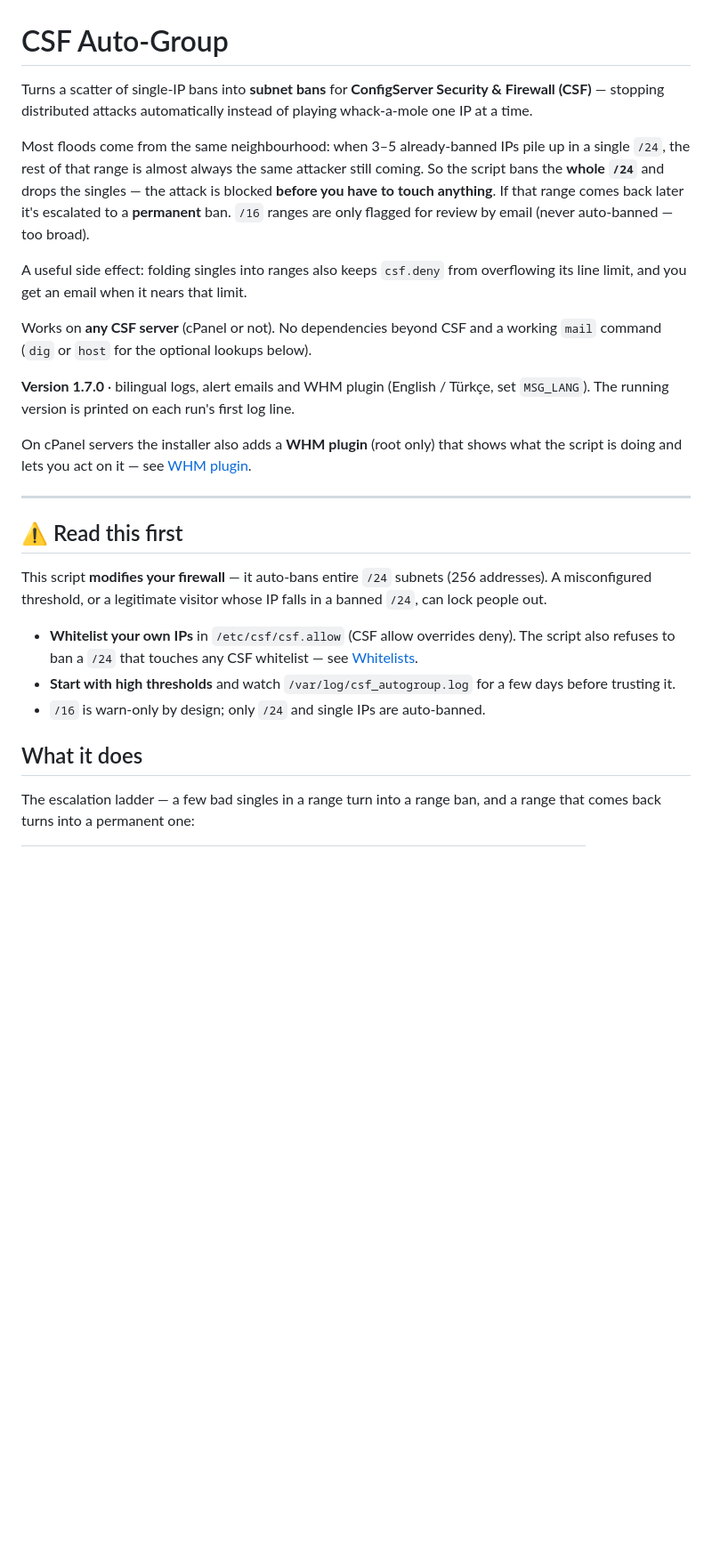
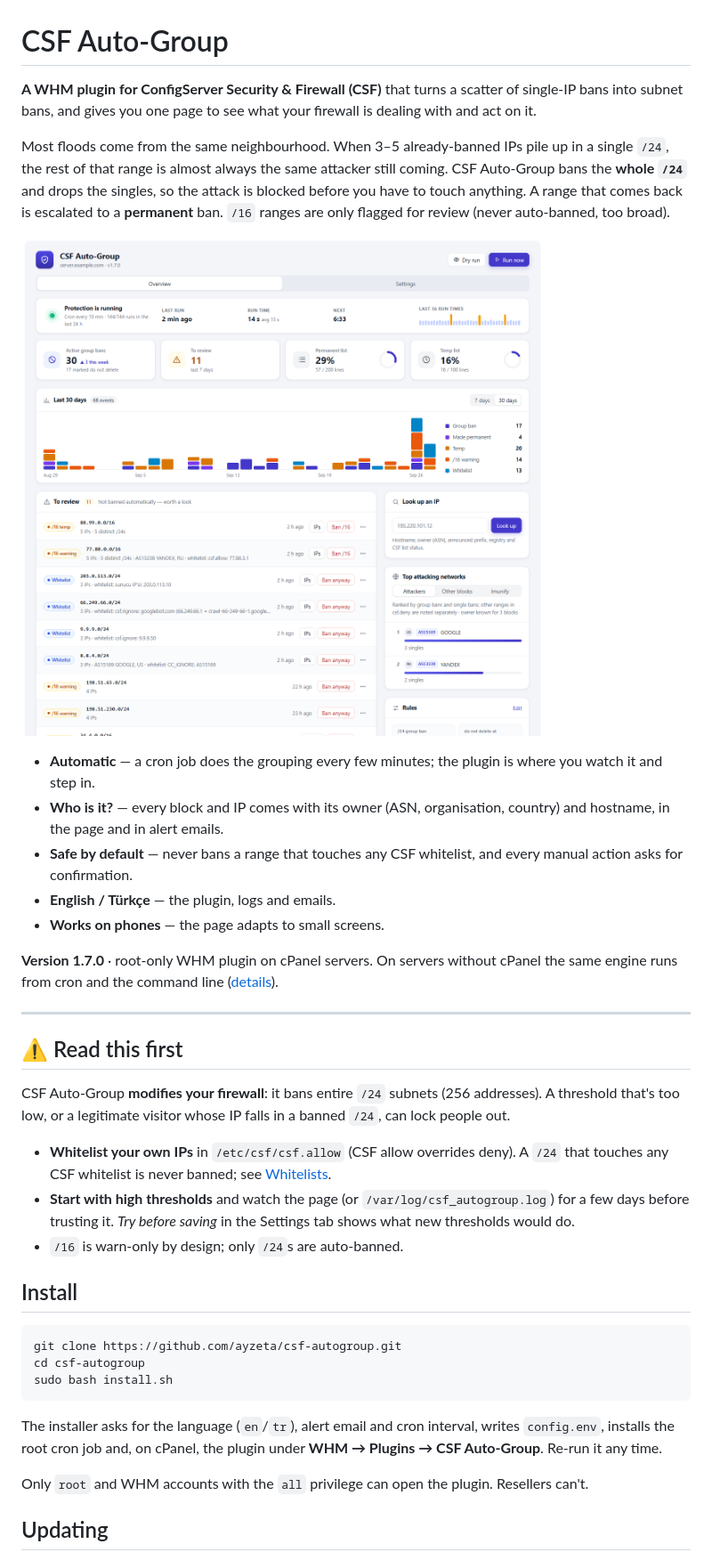
Before and after one commit to ayzeta/csf-autogroup, a Markdown page: README.md, the part around one of its changes. Shown at 89% size. Drawn GitHub-style; pictures changed too: docs/overview.png (added); blank space fills up the shorter version.

````diff
--- a/README.md
+++ b/README.md
@@ -1,46 +1,61 @@
 # CSF Auto-Group
 
-Turns a scatter of single-IP bans into **subnet bans** for **ConfigServer
-Security & Firewall (CSF)** — stopping distributed attacks automatically instead
-of playing whack-a-mole one IP at a time.
+**A WHM plugin for ConfigServer Security & Firewall (CSF)** that turns a
+scatter of single-IP bans into subnet bans, and gives you one page to see
+what your firewall is dealing with and act on it.
 
-Most floods come from the same neighbourhood: when 3–5 already-banned IPs pile
+Most floods come from the same neighbourhood. When 3–5 already-banned IPs pile
 up in a single `/24`, the rest of that range is almost always the same attacker
-still coming. So the script bans the **whole `/24`** and drops the singles — the
-attack is blocked **before you have to touch anything**. If that range comes back
-later it's escalated to a **permanent** ban. `/16` ranges are only flagged for
-review by email (never auto-banned — too broad).
+still coming. CSF Auto-Group bans the **whole `/24`** and drops the singles, so
+the attack is blocked before you have to touch anything. A range that comes back
+is escalated to a **permanent** ban. `/16` ranges are only flagged for review
+(never auto-banned, too broad).
 
-A useful side effect: folding singles into ranges also keeps `csf.deny` from
-overflowing its line limit, and you get an email when it nears that limit.
+![Overview page in WHM](docs/overview.png)
 
-Works on **any CSF server** (cPanel or not). No dependencies beyond CSF and a
-working `mail` command (`dig` or `host` for the optional lookups below).
+- **Automatic** — a cron job does the grouping every few minutes; the plugin is
+  where you watch it and step in.
+- **Who is it?** — every block and IP comes with its owner (ASN, organisation,
+  country) and hostname, in the page and in alert emails.
+- **Safe by default** — never bans a range that touches any CSF whitelist, and
+  every manual action asks for confirmation.
+- **English / Türkçe** — the plugin, logs and emails.
+- **Works on phones** — the page adapts to small screens.
 
-**Version 1.7.0** · bilingual logs, alert emails and WHM plugin (English /
-Türkçe, set `MSG_LANG`). The running version is printed on each run's first log
-line.
-
-On cPanel servers the installer also adds a **WHM plugin** (root only) that
-shows what the script is doing and lets you act on it — see
-[WHM plugin](#whm-plugin).
+**Version 1.7.0** · root-only WHM plugin on cPanel servers. On servers without
+cPanel the same engine runs from cron and the command line
+([details](#without-cpanel)).
 
 ---
 
 ## ⚠️ Read this first
 
-This script **modifies your firewall** — it auto-bans entire `/24` subnets (256
-addresses). A misconfigured threshold, or a legitimate visitor whose IP falls in
+CSF Auto-Group **modifies your firewall**: it bans entire `/24` subnets (256
+addresses). A threshold that's too low, or a legitimate visitor whose IP falls in
 a banned `/24`, can lock people out.
 
 - **Whitelist your own IPs** in `/etc/csf/csf.allow` (CSF allow overrides deny).
-  The script also refuses to ban a `/24` that touches any CSF whitelist — see
+  A `/24` that touches any CSF whitelist is never banned; see
   [Whitelists](#whitelists).
-- **Start with high thresholds** and watch `/var/log/csf_autogroup.log` for a
-  few days before trusting it.
-- `/16` is warn-only by design; only `/24` and single IPs are auto-banned.
+- **Start with high thresholds** and watch the page (or
+  `/var/log/csf_autogroup.log`) for a few days before trusting it. *Try before
+  saving* in the Settings tab shows what new thresholds would do.
+- `/16` is warn-only by design; only `/24`s are auto-banned.
 
-## What it does
+## Install
 
-The escalation ladder — a few bad singles in a range turn into a range ban, and
-a range that comes back turns into a permanent one:
+```bash
+git clone https://github.com/ayzeta/csf-autogroup.git
+cd csf-autogroup
+sudo bash install.sh
+```
+
+The installer asks for the language (`en`/`tr`), alert email and cron interval,
+writes `config.env`, installs the root cron job and, on cPanel, the plugin under
+**WHM → Plugins → CSF Auto-Group**. Re-run it any time.
+
+Only `root` and WHM accounts with the `all` privilege can open the plugin.
+Resellers can't.
+
+## Updating
+
````
Also changed, not shown: other parts of README.md (+126 -167 lines), docs/mobile.png (added), 3 other files.
